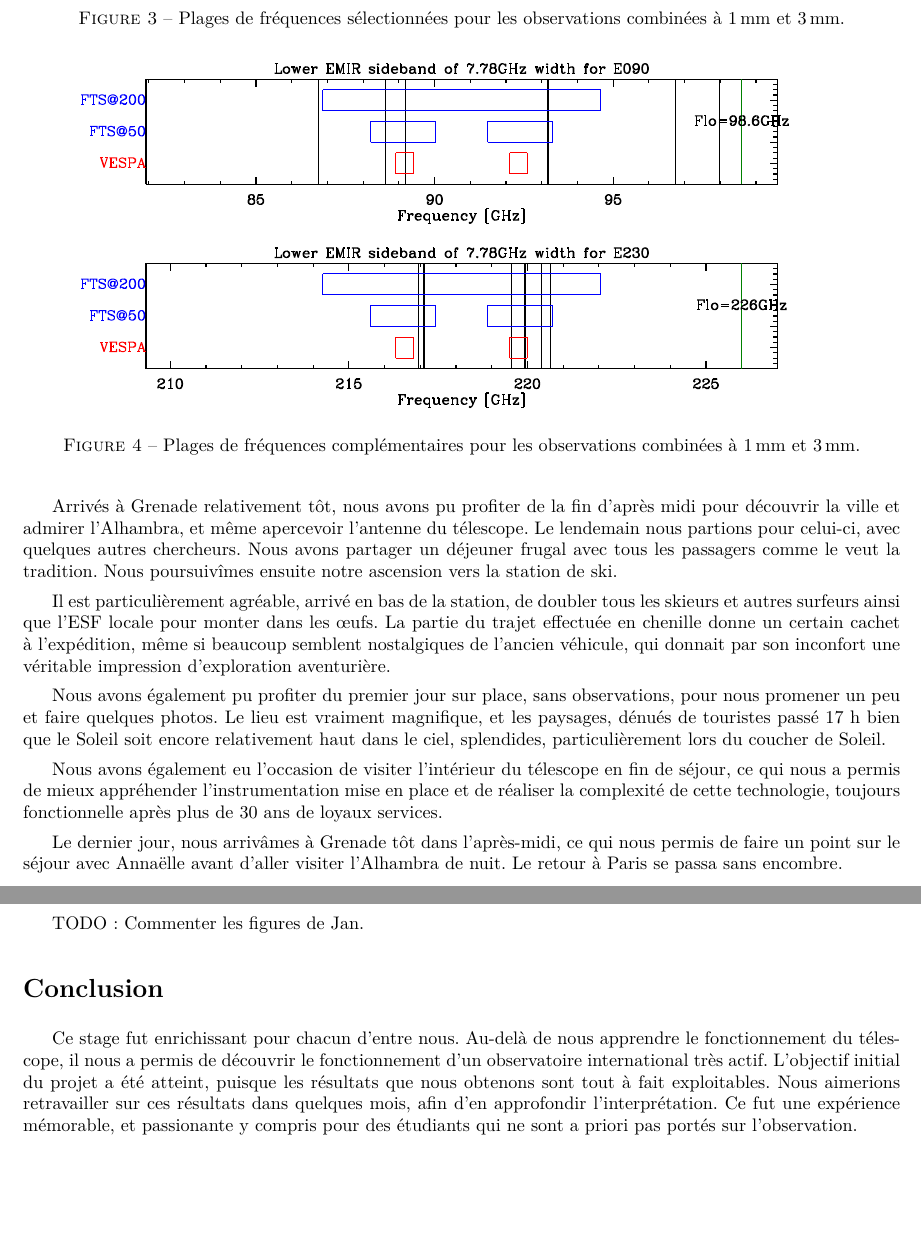
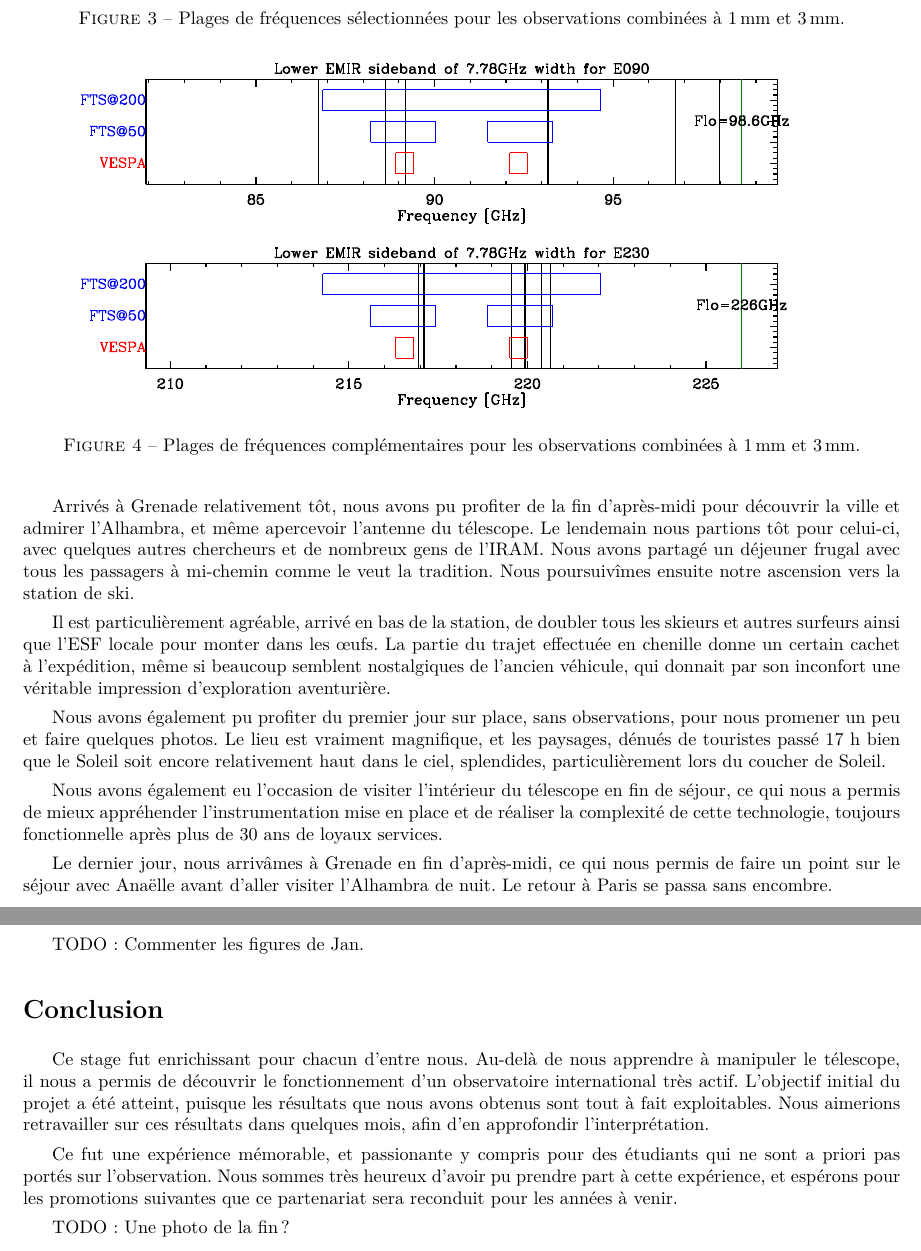
Before and after one commit to M2-AAIS/IRAM, a LaTeX document (rapport.tex): two parts of pages 5 and 8 of 11, joined at a grey line, cut so that both start at the same text, the shorter picture padded with empty space. Compiled offline with XeLaTeX.

Commit message:
Quelques corrections mineures.

```diff
--- a/rapport.tex
+++ b/rapport.tex
@@ -371,10 +371,12 @@ les chercheurs présents que par le personnel de l’IRAM. Nous avons apprécié
 tout particulièrement la présentation qui nous a été donnée le jour de notre
 arrivée, ainsi que les échanges, fugaces mais riches, aux heures de repas.
 
-%TODO: De Paris à Grenade via Madrid, visite de Grenade, de Grenade au Pico
-%Veleta en passant par l’arrêt à mi-hauteur.
-%Je ne sais pas vraiment quoi développer à ce propos donc voilà du blabla :
-Arrivés à Grenade relativement tôt, nous avons pu profiter de la fin d'après midi pour découvrir la ville et admirer l'Alhambra, et même apercevoir l'antenne du télescope. Le lendemain nous partions pour celui-ci, avec quelques autres chercheurs. Nous avons partager un déjeuner frugal avec tous les passagers comme le veut la tradition. Nous poursuivîmes ensuite notre ascension vers la station de ski.
+Arrivés à Grenade relativement tôt, nous avons pu profiter de la fin
+d’après-midi pour découvrir la ville et admirer l’Alhambra, et même apercevoir
+l’antenne du télescope. Le lendemain nous partions tôt pour celui-ci, avec
+quelques autres chercheurs et de nombreux gens de l’IRAM. Nous avons partagé un
+déjeuner frugal avec tous les passagers à mi-chemin comme le veut la tradition.
+Nous poursuivîmes ensuite notre ascension vers la station de ski.
 
 Il est particulièrement agréable, arrivé en bas de la station, de doubler tous
 les skieurs et autres surfeurs ainsi que l’ESF locale pour monter dans les
@@ -399,7 +401,9 @@ de séjour, ce qui nous a permis de mieux appréhender l’instrumentation mise
 place et de réaliser la complexité de cette technologie, toujours fonctionnelle
 après plus de 30 ans de loyaux services.
 
-Le dernier jour, nous arrivâmes à Grenade tôt dans l'après-midi, ce qui nous permis de faire un point sur le séjour avec Annaëlle avant d'aller visiter l'Alhambra de nuit. Le retour à Paris se passa sans encombre.
+Le dernier jour, nous arrivâmes à Grenade en fin d’après-midi, ce qui nous
+permis de faire un point sur le séjour avec Anaëlle avant d’aller visiter
+l’Alhambra de nuit. Le retour à Paris se passa sans encombre.
 
 \section{Les observations}
 
@@ -593,15 +597,18 @@ TODO: Commenter les figures de Jan.
 \section*{Conclusion}
 \addcontentsline{toc}{section}{Conclusion}
 
+Ce stage fut enrichissant pour chacun d’entre nous. Au-delà de nous apprendre à
+manipuler le télescope, il nous a permis de découvrir le fonctionnement d’un
+observatoire international très actif. L’objectif initial du projet a été
+atteint, puisque les résultats que nous avons obtenus sont tout à fait
+exploitables. Nous aimerions retravailler sur ces résultats dans quelques mois,
+afin d’en approfondir l’interprétation.
 
-%TODO: Visite de nuit, retour à Paris via Barcelone. Dans la partie voyage
+Ce fut une expérience mémorable, et passionante y compris pour des étudiants
+qui ne sont a priori pas portés sur l’observation. Nous sommes très heureux
+d’avoir pu prendre part à cette expérience, et espérons pour les promotions
+suivantes que ce partenariat sera reconduit pour les années à venir.
 
-%TODO: C’était cool et intéressant. On ajoute une autre photo.
-%Objectif du stage atteint : faire découvrir le fonctionnement, l'organisation d'un télescope. Bonne thématique scientifique.
-%Extrêmement enrichissant, surtout pour 4 étudiants plutôt branchés théorie. S'ils veulent convertir des gens à l'observation, il suffit de mettre en place ce stage en début d'année.
-
-Ce stage fut enrichissant pour chacun d'entre nous. Au-delà de nous apprendre le fonctionnement du télescope, il nous a permis de découvrir le fonctionnement d'un observatoire international très actif. L'objectif initial du projet a été atteint, puisque les résultats que nous obtenons sont tout à fait exploitables. Nous aimerions retravailler sur ces résultats dans quelques mois, afin d'en approfondir l'interprétation.
-Ce fut une expérience mémorable, et passionante y compris pour des étudiants qui ne sont a priori pas portés sur l'observation.
-
+TODO: Une photo de la fin ?
 
 \end{document}
```
